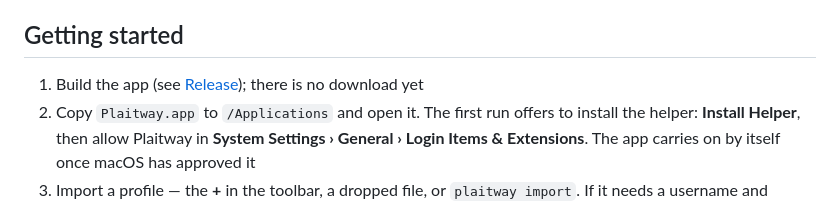
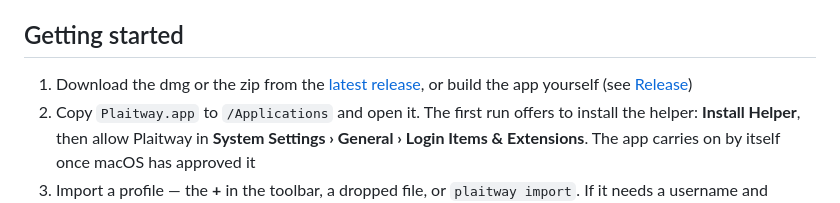
Before and after one commit to KoukeNeko/Plaitway, a Markdown page: README.md, the part around the change. GitHub-like rendering.

Commit message:
docs: point Getting started at the release

```diff
--- a/README.md
+++ b/README.md
@@ -189,7 +189,9 @@ itself, such as why a connection is stuck, are in English.
 
 ## Getting started
 
-1. Build the app (see [Release](#release)); there is no download yet
+1. Download the dmg or the zip from the
+   [latest release](https://github.com/KoukeNeko/Plaitway/releases/latest), or
+   build the app yourself (see [Release](#release))
 2. Copy `Plaitway.app` to `/Applications` and open it. The first run offers to
    install the helper: **Install Helper**, then allow Plaitway in **System
    Settings › General › Login Items & Extensions**. The app carries on by
```
